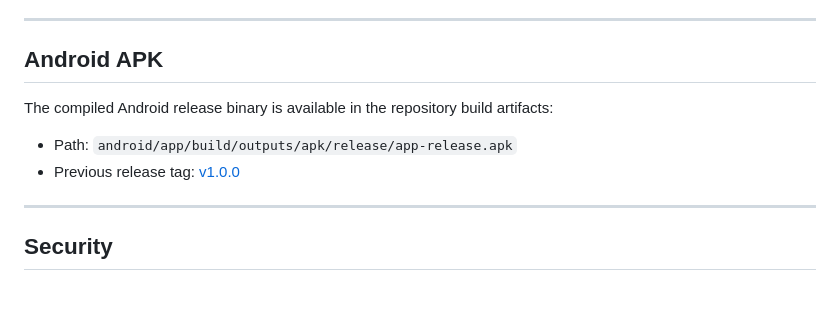
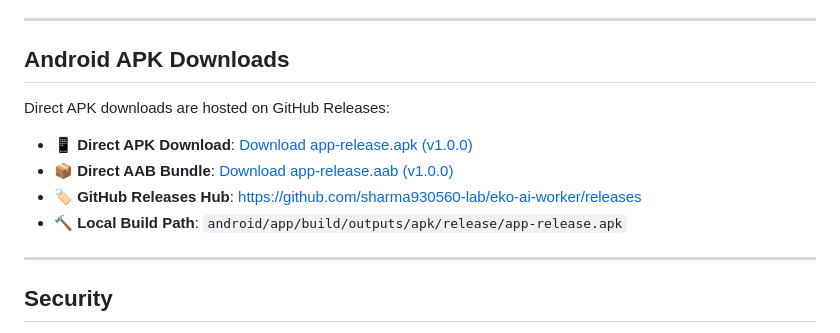
Before and after one commit to sharma930560-lab/eko-ai-worker, a Markdown page: README.md, the part around the change. GitHub-like rendering; blank space fills up the shorter version.

Commit message:
Add direct GitHub APK download links to README

```diff
--- a/README.md
+++ b/README.md
@@ -171,11 +171,15 @@ The APK will be generated at `android/app/build/outputs/apk/release/app-release.
 
 ---
 
-## Android APK
+## Android APK Downloads
 
-The compiled Android release binary is available in the repository build artifacts:
-- Path: `android/app/build/outputs/apk/release/app-release.apk`
-- Previous release tag: [v1.0.0](https://github.com/sharma930560-lab/eko-ai-worker/releases/tag/v1.0.0)
+Direct APK downloads are hosted on GitHub Releases:
+
+- 📱 **Direct APK Download**: [Download app-release.apk (v1.0.0)](https://github.com/sharma930560-lab/eko-ai-worker/releases/download/v1.0.0/app-release.apk)
+- 📦 **Direct AAB Bundle**: [Download app-release.aab (v1.0.0)](https://github.com/sharma930560-lab/eko-ai-worker/releases/download/v1.0.0/app-release.aab)
+- 🏷️ **GitHub Releases Hub**: [https://github.com/sharma930560-lab/eko-ai-worker/releases](https://github.com/sharma930560-lab/eko-ai-worker/releases)
+- 🔨 **Local Build Path**: `android/app/build/outputs/apk/release/app-release.apk`
+
 
 ---
 
```
